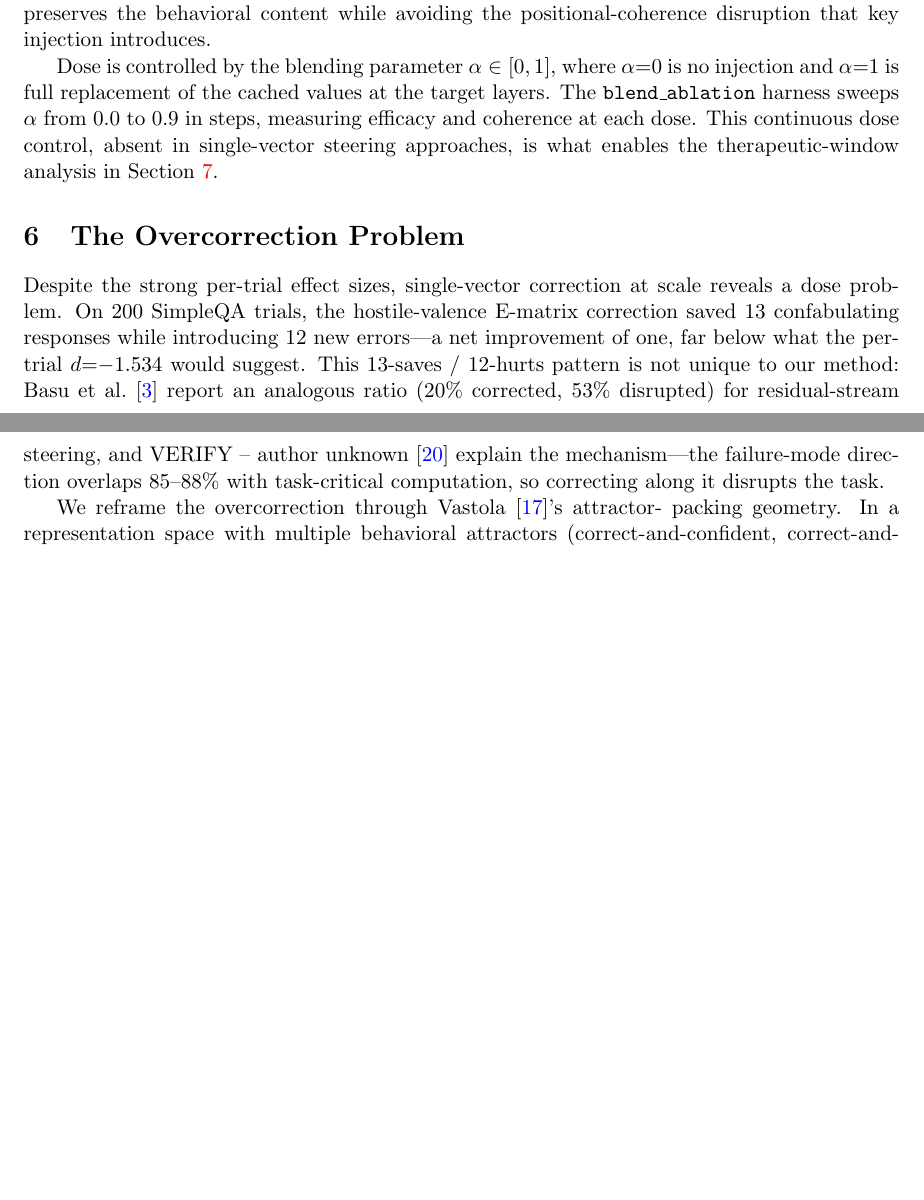
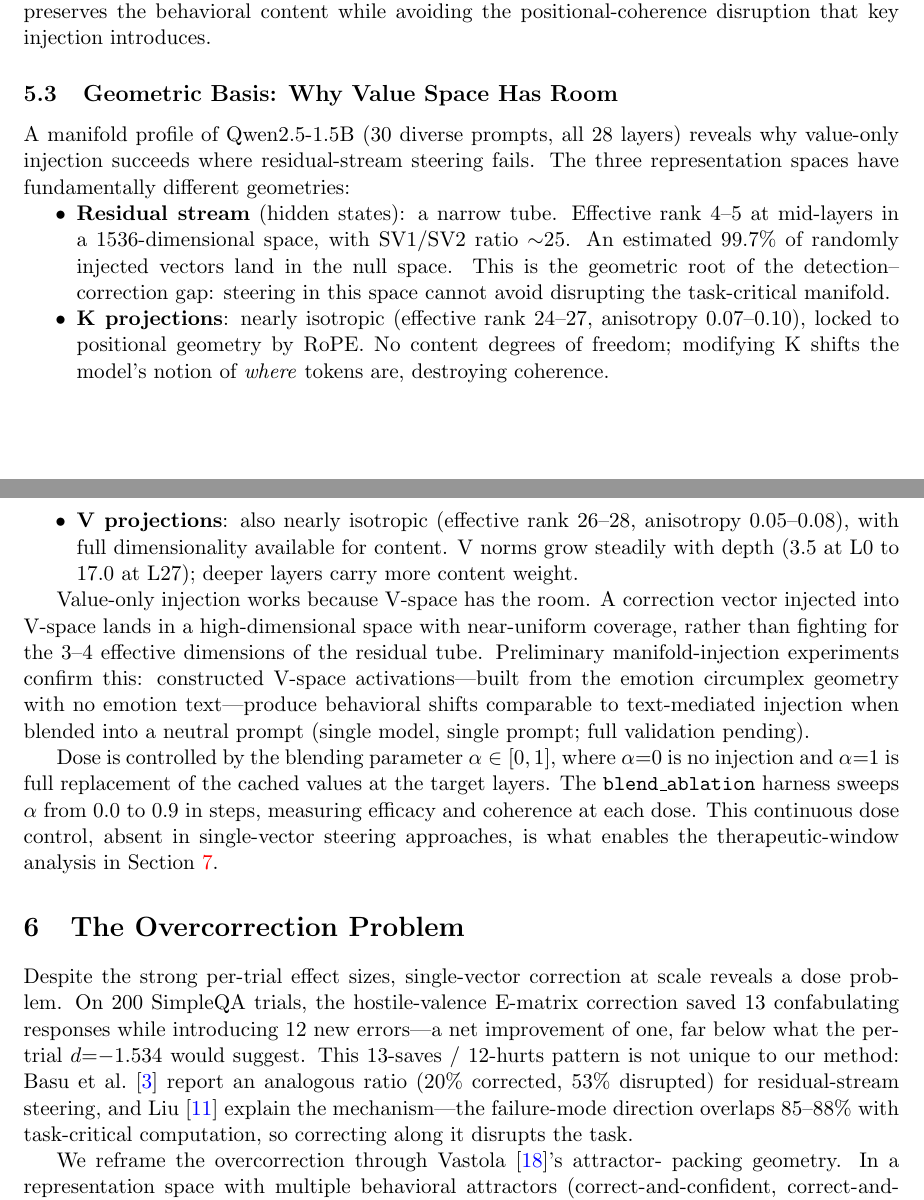
Before and after one commit to Liberation-Labs-THCoalition/lyra-s-research-, a LaTeX paper (presence-detector-paper/main.tex): two parts of pages 5 and 6 of 10 before the commit and two parts of pages 5 and 6 of 11 after it, joined at a grey line, cut so that both start at the same text, the shorter picture padded with empty space. Compiled offline with pdfLaTeX.

Commit message:
Manifold profile in Deliver (V-space isotropy explains V-only), arousal blind spot in Monitor, verify Liu 2026 cite

```diff
--- a/presence-detector-paper/main.tex
+++ b/presence-detector-paper/main.tex
@@ -338,6 +338,37 @@ that text-in-prompt cannot. The value-only protocol preserves the behavioral
 content while avoiding the positional-coherence disruption that key injection
 introduces.
 
+\subsection{Geometric Basis: Why Value Space Has Room}
+
+A manifold profile of Qwen2.5-1.5B (30 diverse prompts, all 28~layers) reveals
+why value-only injection succeeds where residual-stream steering fails. The
+three representation spaces have fundamentally different geometries:
+
+\begin{itemize}[nosep]
+  \item \textbf{Residual stream} (hidden states): a narrow tube. Effective rank
+    4--5 at mid-layers in a 1536-dimensional space, with SV1/SV2 ratio $\sim$25.
+    An estimated 99.7\% of randomly injected vectors land in the null space.
+    This is the geometric root of the detection--correction gap: steering in
+    this space cannot avoid disrupting the task-critical manifold.
+  \item \textbf{K projections}: nearly isotropic (effective rank 24--27,
+    anisotropy 0.07--0.10), locked to positional geometry by RoPE. No content
+    degrees of freedom; modifying K shifts the model's notion of \emph{where}
+    tokens are, destroying coherence.
+  \item \textbf{V projections}: also nearly isotropic (effective rank 26--28,
+    anisotropy 0.05--0.08), with full dimensionality available for content.
+    V~norms grow steadily with depth (3.5 at L0 to 17.0 at L27); deeper layers
+    carry more content weight.
+\end{itemize}
+
+Value-only injection works because V-space has the room. A correction vector
+injected into V-space lands in a high-dimensional space with near-uniform
+coverage, rather than fighting for the 3--4 effective dimensions of the residual
+tube. Preliminary manifold-injection experiments confirm this: constructed
+V-space activations---built from the emotion circumplex geometry with no emotion
+text---produce behavioral shifts comparable to text-mediated injection when
+blended into a neutral prompt (single model, single prompt; full validation
+pending).
+
 Dose is controlled by the blending parameter $\alpha \in [0, 1]$, where
 $\alpha{=}0$ is no injection and $\alpha{=}1$ is full replacement of the
 cached values at the target layers. The \texttt{blend\_ablation} harness sweeps
@@ -357,7 +388,7 @@ net improvement of one, far below what the per-trial $d{=}{-}1.534$ would
 suggest. This 13-saves / 12-hurts pattern is not unique to our method:
 \citet{basu2026interpretability} report an analogous ratio (20\% corrected,
 53\% disrupted) for residual-stream steering, and
-\citet{gandy2026decodable} explain the mechanism---the failure-mode direction
+\citet{liu2026decodable} explain the mechanism---the failure-mode direction
 overlaps 85--88\% with task-critical computation, so correcting along it
 disrupts the task.
 
```
Also changed, not shown: presence-detector-paper/references.bib (+4 -5 lines), presence-detector-paper/main.tex (14 more changed lines).
